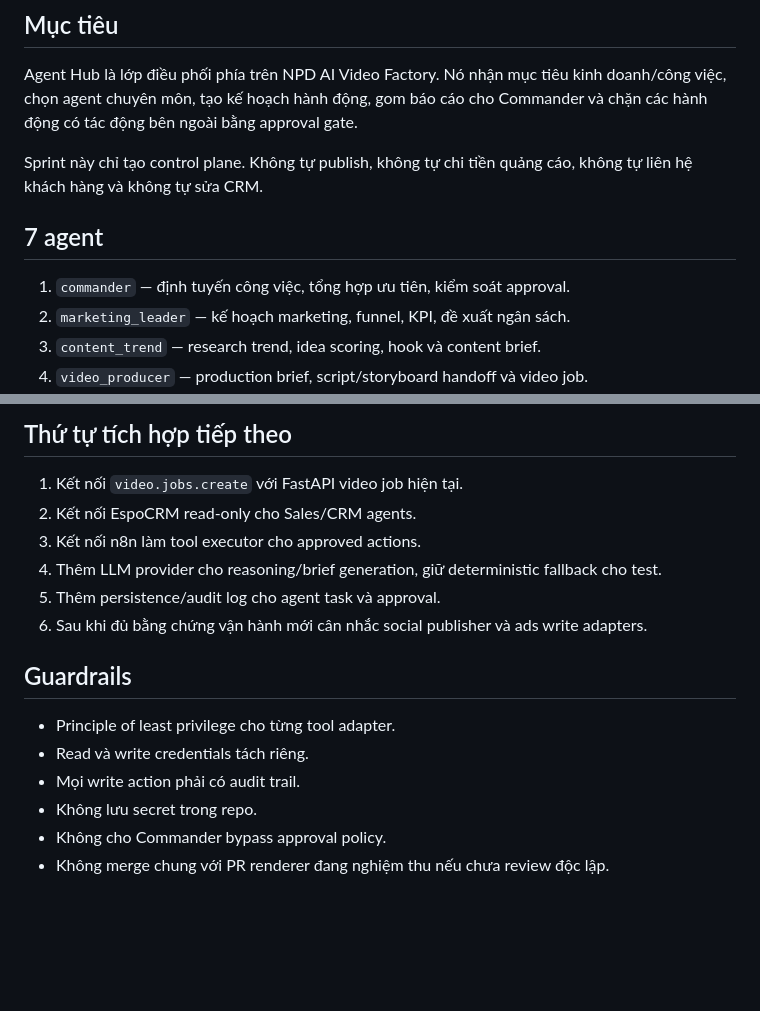
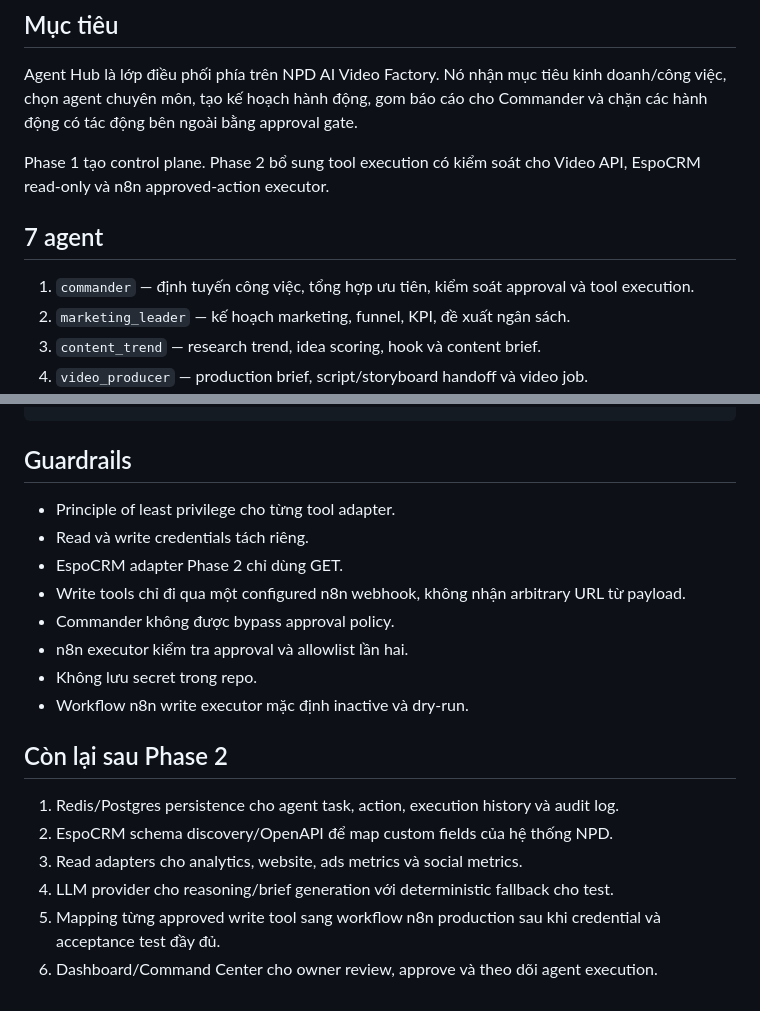
Before and after one commit to vangnguyen/npd-ai-video-factory, a Markdown page: docs/MULTI_AGENT_MANAGEMENT_HUB.md, 2 parts joined by grey strips. Drawn GitHub-style; blank space fills up the shorter version.

````diff
--- a/docs/MULTI_AGENT_MANAGEMENT_HUB.md
+++ b/docs/MULTI_AGENT_MANAGEMENT_HUB.md
@@ -4,11 +4,11 @@
 
 Agent Hub là lớp điều phối phía trên NPD AI Video Factory. Nó nhận mục tiêu kinh doanh/công việc, chọn agent chuyên môn, tạo kế hoạch hành động, gom báo cáo cho Commander và chặn các hành động có tác động bên ngoài bằng approval gate.
 
-Sprint này chỉ tạo control plane. Không tự publish, không tự chi tiền quảng cáo, không tự liên hệ khách hàng và không tự sửa CRM.
+Phase 1 tạo control plane. Phase 2 bổ sung tool execution có kiểm soát cho Video API, EspoCRM read-only và n8n approved-action executor.
 
 ## 7 agent
 
-1. `commander` — định tuyến công việc, tổng hợp ưu tiên, kiểm soát approval.
+1. `commander` — định tuyến công việc, tổng hợp ưu tiên, kiểm soát approval và tool execution.
 2. `marketing_leader` — kế hoạch marketing, funnel, KPI, đề xuất ngân sách.
 3. `content_trend` — research trend, idea scoring, hook và content brief.
 4. `video_producer` — production brief, script/storyboard handoff và video job.
@@ -70,19 +178,21 @@ Analytics Research VideoAPI Publishers EspoCRM
 ```
-
-## Thứ tự tích hợp tiếp theo
-
-1. Kết nối `video.jobs.create` với FastAPI video job hiện tại.
-2. Kết nối EspoCRM read-only cho Sales/CRM agents.
-3. Kết nối n8n làm tool executor cho approved actions.
-4. Thêm LLM provider cho reasoning/brief generation, giữ deterministic fallback cho test.
-5. Thêm persistence/audit log cho agent task và approval.
-6. Sau khi đủ bằng chứng vận hành mới cân nhắc social publisher và ads write adapters.
 
 ## Guardrails
 
 - Principle of least privilege cho từng tool adapter.
 - Read và write credentials tách riêng.
-- Mọi write action phải có audit trail.
+- EspoCRM adapter Phase 2 chỉ dùng GET.
+- Write tools chỉ đi qua một configured n8n webhook, không nhận arbitrary URL từ payload.
+- Commander không được bypass approval policy.
+- n8n executor kiểm tra approval và allowlist lần hai.
 - Không lưu secret trong repo.
-- Không cho Commander bypass approval policy.
-- Không merge chung với PR renderer đang nghiệm thu nếu chưa review độc lập.
+- Workflow n8n write executor mặc định inactive và dry-run.
+
+## Còn lại sau Phase 2
+
+1. Redis/Postgres persistence cho agent task, action, execution history và audit log.
+2. EspoCRM schema discovery/OpenAPI để map custom fields của hệ thống NPD.
+3. Read adapters cho analytics, website, ads metrics và social metrics.
+4. LLM provider cho reasoning/brief generation với deterministic fallback cho test.
+5. Mapping từng approved write tool sang workflow n8n production sau khi credential và acceptance test đầy đủ.
+6. Dashboard/Command Center cho owner review, approve và theo dõi agent execution.
````
Also changed, not shown: other parts of docs/MULTI_AGENT_MANAGEMENT_HUB.md (+117 -9 lines).
